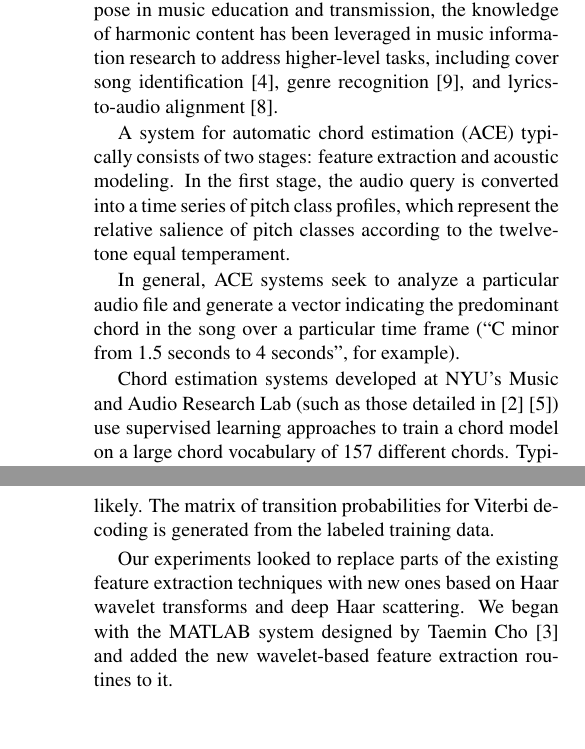
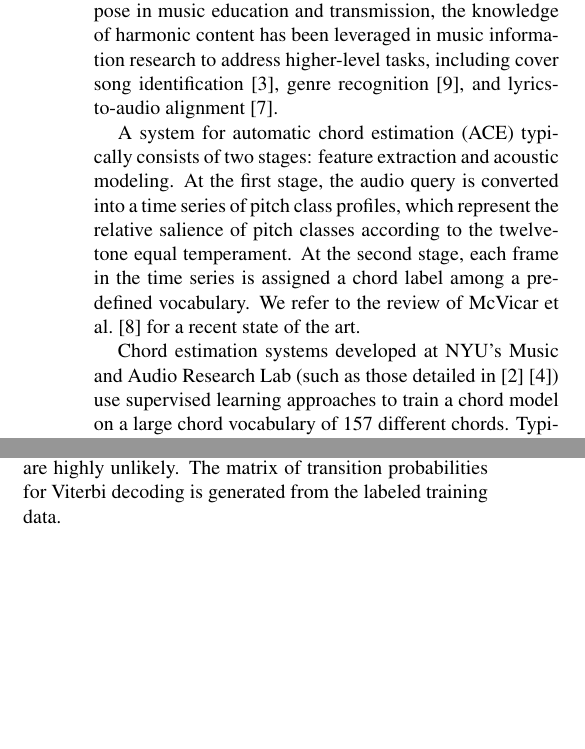
Before and after one commit to crm313/ISMIR2016, a LaTeX paper (WaveletScatteringISMIR2016.tex): two parts of the columns of pages 1 and 2 of 4 before the commit and two parts of the columns of page 1 of 4 after it, joined at a grey line, cut so that both start at the same text, the shorter picture padded with empty space. Compiled offline with pdfLaTeX.

Commit message:
write on acoustic modeling

```diff
--- a/WaveletScatteringISMIR2016.tex
+++ b/WaveletScatteringISMIR2016.tex
@@ -104,13 +104,13 @@ genre recognition \cite{perez2009genre}, and lyrics-to-audio alignment
 
 A system for automatic chord estimation (ACE) typically consists of two stages:
 feature extraction and acoustic modeling.
-In the first stage, the audio query is converted into a time series of
+At the first stage, the audio query is converted into a time series of
 pitch class profiles, which represent the relative salience of
 pitch classes according to the twelve-tone equal temperament.
-
-In general, ACE systems seek to analyze a particular audio file and generate a vector indicating
-the predominant chord in the song over a particular time frame
-(``C minor from 1.5 seconds to 4 seconds", for example).
+At the second stage, each frame in the time series is assigned
+a chord label among a predefined vocabulary.
+We refer to the review of McVicar \etal \cite{mcvicar2014automatic} for a
+recent state of the art.
 
 Chord estimation systems developed at NYU's Music and Audio Research Lab
 (such as those detailed in \cite{cho2014on} \cite{humphrey2015four}) use supervised learning
@@ -158,15 +158,12 @@ chord through the chroma space so that one example of C minor can also train a m
 C\# minor, D minor, etc. For any temporal frame $t$, each of the $K$ chroma representations
 $\boldsymbol{Y}_{t,q,k}$ are matched using GMMs and then fused together via geometric mean.
 Finally, \textbf{decoding} uses Hidden Markov Model (HMM) systems to post-filter the pattern
-matched data. Here, we use the Viterbi algorithm, which describes the transition probability from
+matched data.
+
+Here, we use the Viterbi algorithm, which describes the transition probability from
 one chord $C_i$ state to another -- $\mathds{P}(C_i \rightarrow C_j)$, therefore filtering out chord
 transitions that are highly unlikely. The matrix of transition probabilities for Viterbi decoding is
 generated from the labeled training data.
-
-Our experiments looked to replace parts of the existing feature extraction techniques with new ones
-based on Haar wavelet transforms and deep Haar scattering. We began with the MATLAB system
-designed by Taemin Cho \cite{choGithub} and added the new wavelet-based feature extraction
-routines to it.
 
 %%%%%%%%%%%%%%%%%%%%%%%%%%%%%%%%%%%%%%%%%%%%%%%%%%
 
```
Also changed, not shown: WaveletScatteringISMIR2016.pdf, 3 other files.
